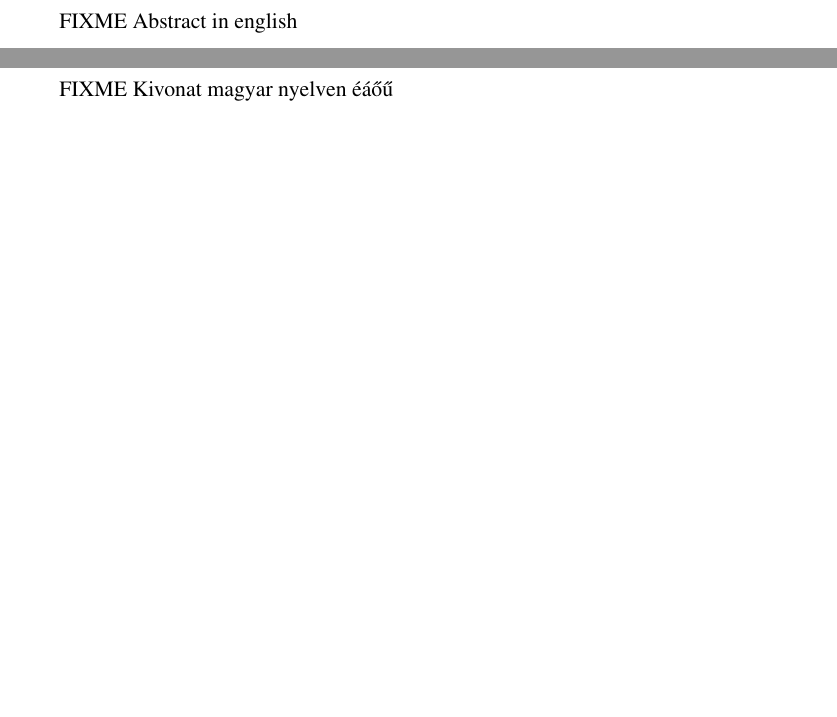
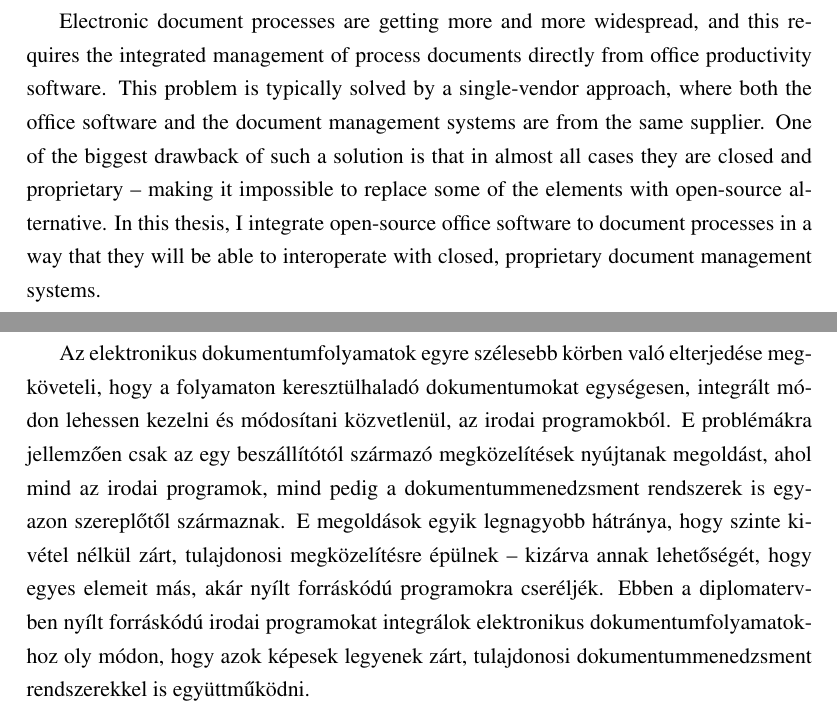
Before and after one commit to vmiklos/msc-thesis, a LaTeX thesis (doc/tex/thesis.tex, which reads doc/tex/abstract.tex): two parts of pages 3 and 4 of 12, joined at a grey line, cut at the place of the change, the shorter picture padded with empty space. Compiled offline with pdfLaTeX; the source files are stored in an older character set and shown here as Unicode.

Commit message:
abstract

```diff
--- a/doc/tex/abstract.tex
+++ b/doc/tex/abstract.tex
@@ -5,7 +5,16 @@
 %----------------------------------------------------------------------------
 \selectlanguage{english}
 \begin{abstract}
-FIXME Abstract in english
+Electronic document processes are getting more and more widespread, and this
+requires the integrated management of process documents directly from office
+productivity software. This problem is typically solved by a single-vendor
+approach, where both the office software and the document management systems
+are from the same supplier. One of the biggest drawback of such a solution is
+that in almost all cases they are closed and proprietary -- making it
+impossible to replace some of the elements with open-source alternative. In
+this thesis, I integrate open-source office software to document processes in a
+way that they will be able to interoperate with closed, proprietary document
+management systems.
 \end{abstract}
 
 \clearpage
@@ -15,7 +24,18 @@
 %----------------------------------------------------------------------------
 \selectlanguage{magyar}
 \begin{abstract}
-FIXME Kivonat magyar nyelven éáőű
+Az elektronikus dokumentumfolyamatok egyre szélesebb körben való elterjedése
+megköveteli, hogy a folyamaton keresztülhaladó dokumentumokat egységesen,
+integrált módon lehessen kezelni és módosítani közvetlenül, az irodai
+programokból. E problémákra jellemzően csak az egy beszállítótól származó
+megközelítések nyújtanak megoldást, ahol mind az irodai programok, mind pedig a
+dokumentummenedzsment rendszerek is egyazon szereplőtől származnak. E
+megoldások egyik legnagyobb hátránya, hogy szinte kivétel nélkül zárt,
+tulajdonosi megközelítésre épülnek -- kizárva annak lehetőségét, hogy egyes
+elemeit más, akár nyílt forráskódú programokra cseréljék. Ebben a
+diplomatervben nyílt forráskódú irodai programokat integrálok elektronikus
+dokumentumfolyamatokhoz oly módon, hogy azok képesek legyenek zárt, tulajdonosi
+dokumentummenedzsment rendszerekkel is együttműködni.
 \end{abstract}
 
 \selectlanguage{english}
```
Also changed, not shown: doc/tex/implementation.tex (+1 -1 lines).
